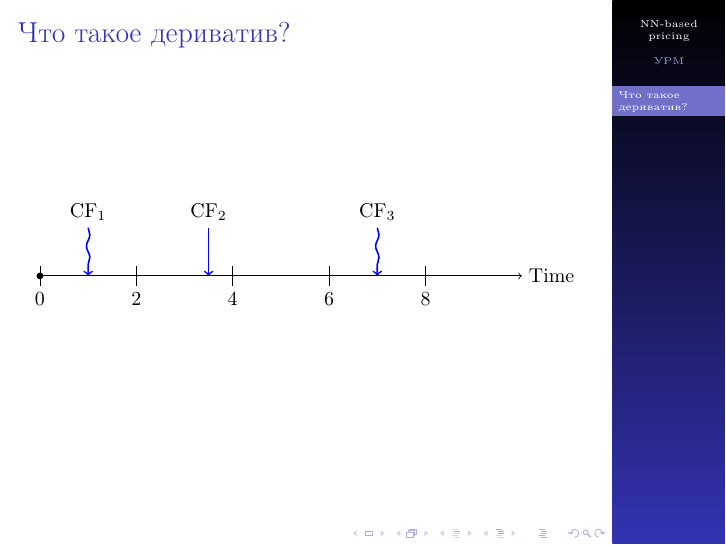
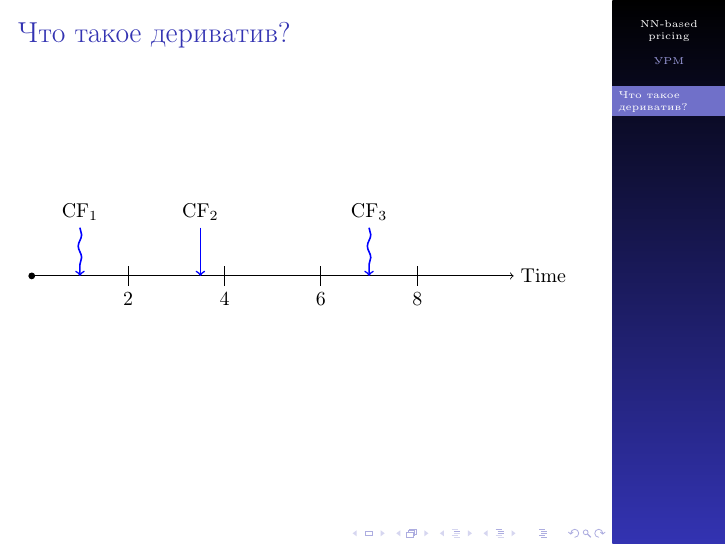
Before and after one commit to v0r0bi0v/DerivativesPricingViaML, LaTeX slides (slides.tex): page 2 of 2. Compiled offline with pdfLaTeX.

Commit message:
AUTO-COMMIT 2025-01-10 20:11:48 MSK +0300

```diff
--- a/slides.tex
+++ b/slides.tex
@@ -68,7 +68,7 @@
         \draw[->] (0,0) -- (10,0) node[right] {Time}; % Линия оси времени
 
             % Отметки на оси времени
-            \foreach \x in {0, 2, 4, 6, 8} {
+            \foreach \x in {2, 4, 6, 8} {
                 \draw (\x,0.2) -- (\x,-0.2) node[below] {\x};
             }
 
```
Also changed, not shown: pdf/slides.pdf, 1 other file.
